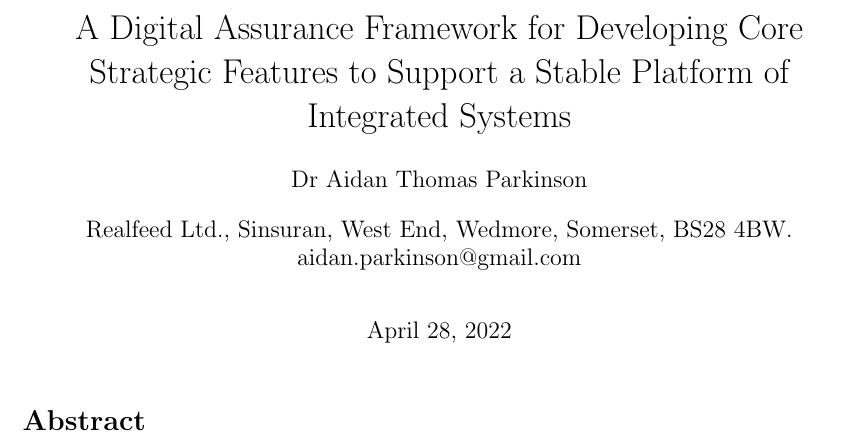
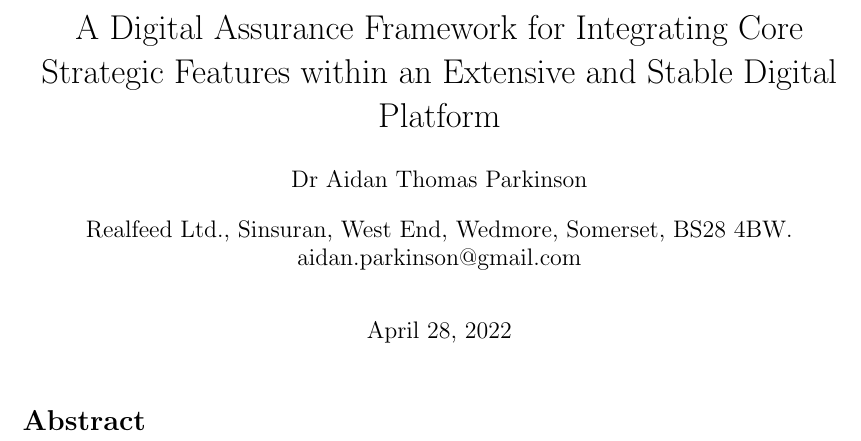
Before and after one commit to aidan-parkinson/digital-assurance, a LaTeX document (digitalAssurance.tex): part of page 1 of 2, cut so that both start at the same text. Compiled offline with pdfLaTeX.

Commit message:
Update digitalAssurance.tex

```diff
--- a/digitalAssurance.tex
+++ b/digitalAssurance.tex
@@ -15,7 +15,7 @@
 %SetFonts
 
 %SetFonts
-\title{A Digital Assurance Framework for Developing Core Strategic Features to Support a Stable Platform of Integrated Systems}
+\title{A Digital Assurance Framework for Integrating Core Strategic Features within an Extensive and Stable Digital Platform}
 \author{Dr Aidan Thomas Parkinson\\ Realfeed Ltd., Sinsuran, West End, Wedmore, Somerset, BS28 4BW.\\ aidan.parkinson@gmail.com}
 \date{\today}							% Activate to display a given date or no date
 
```
